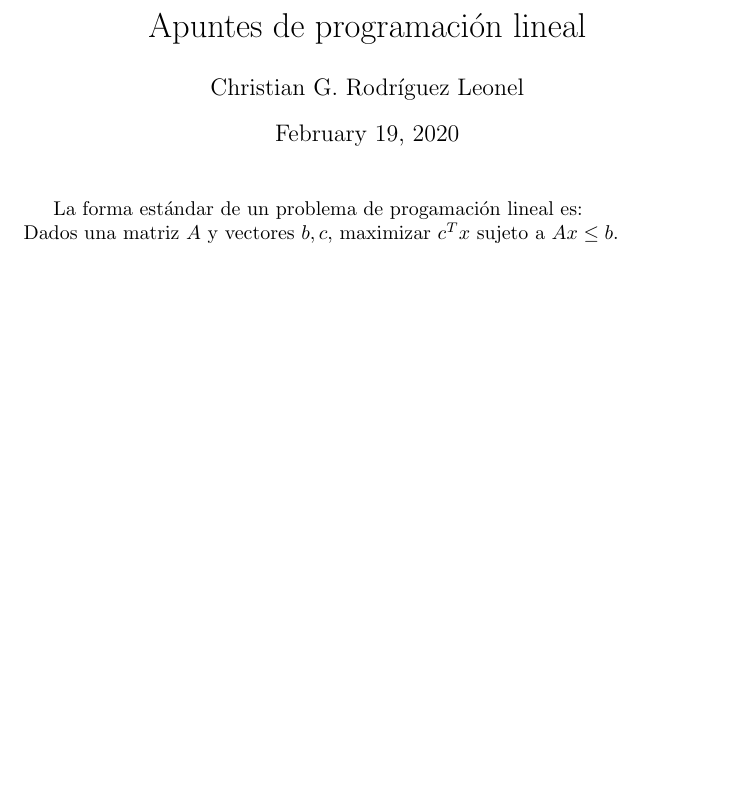
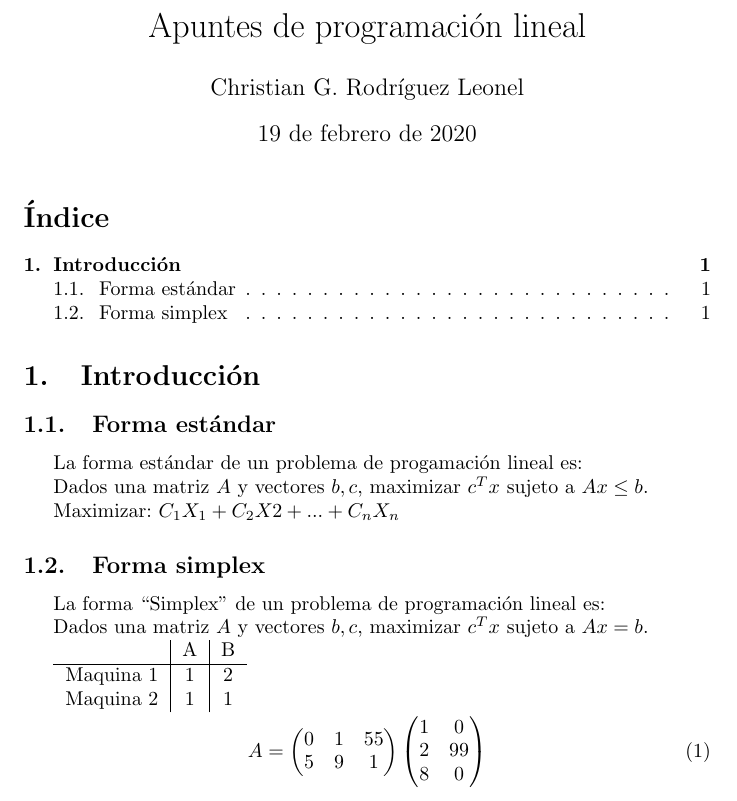
Before and after one commit to ChristianGeovanniRodriguezLeonel/Programacion-lineal, a LaTeX document (prueba.tex): part of the page, cut so that both start at the same text, the shorter picture padded with empty space. Compiled offline with pdfLaTeX.

Commit message:
Add files via upload

```diff
--- a/prueba.tex
+++ b/prueba.tex
@@ -3,12 +3,63 @@
 \title{Apuntes de programaci\'on lineal}
 
 \author{Christian G. Rodr\'iguez Leonel}
+
 \usepackage[utf8]{inputenc}
+
+\usepackage{amsmath}
+
+\usepackage[spanish]{babel}
 
 \begin{document}
 
 \maketitle
 
-La forma estándar de un problema de progamación lineal es:\\
+\tableofcontents
+
+\section{Introducción}
+
+\label{sec:introduccion}
+
+\subsection{Forma estándar}
+
+
+
+
+
+La forma estándar de un problema de progamación lineal es:
+
 Dados una matriz $A$ y vectores $b,c$, maximizar $c^{T}x$ sujeto a $Ax\leq b$.
+
+Maximizar: $C_{1}X_{1}+ C_{2}X_{}2+ ... +C_{n}X_{n}$
+
+
+\subsection{Forma simplex}
+
+
+La forma ``Simplex'' de un problema de programación lineal es:
+
+Dados una matriz $A$ y vectores $b,c$, maximizar $c^{T}x$ sujeto a $Ax=b$.
+
+\begin{tabular}{c|c|c}
+  & A & B \\
+  \hline
+
+  Maquina 1 & 1 & 2 \\
+  Maquina 2 & 1 & 1
+
+\end{tabular}
+
+\begin{equation}
+  \label{eq:1}
+ A=
+  \begin{pmatrix}
+    0 & 1 & 55\\
+    5 & 9 & 1
+  \end{pmatrix}
+  \begin{pmatrix}
+    1 & 0\\
+    2 & 99 \\
+    8 & 0
+  \end{pmatrix}
+\end{equation}
 \end{document}
```
Also changed, not shown: prueba.pdf.
